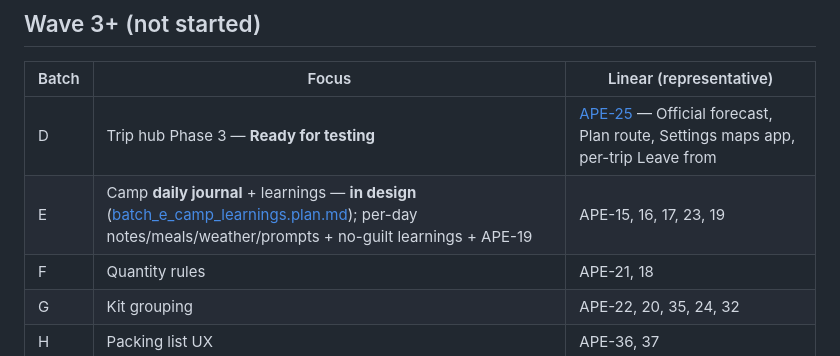
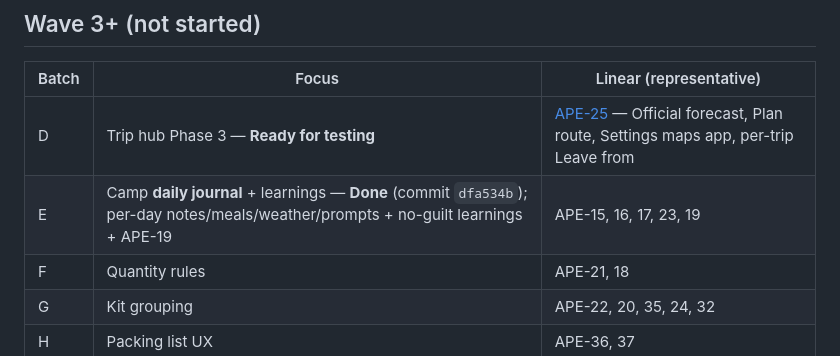
Before and after one commit to adaption365/neverleft, a Markdown page: plans/backlog_batches_wave1_wave2.plan.md, the part around the change. Drawn GitHub-style.

```diff
--- a/plans/backlog_batches_wave1_wave2.plan.md
+++ b/plans/backlog_batches_wave1_wave2.plan.md
@@ -69,7 +69,7 @@ Living record of **batched delivery order** from the Neverleft Linear backlog (M
 | Batch | Focus | Linear (representative) |
 |-------|--------|-------------------------|
 | D | Trip hub Phase 3 — **Ready for testing** | [APE-25](https://linear.app/aperturegraph/issue/APE-25) — Official forecast, Plan route, Settings maps app, per-trip Leave from |
-| E | Camp **daily journal** + learnings — **in design** ([batch_e_camp_learnings.plan.md](batch_e_camp_learnings.plan.md)); per-day notes/meals/weather/prompts + no-guilt learnings + APE-19 | APE-15, 16, 17, 23, 19 |
+| E | Camp **daily journal** + learnings — **Done** (commit `dfa534b`); per-day notes/meals/weather/prompts + no-guilt learnings + APE-19 | APE-15, 16, 17, 23, 19 |
 | F | Quantity rules | APE-21, 18 |
 | G | Kit grouping | APE-22, 20, 35, 24, 32 |
 | H | Packing list UX | APE-36, 37 |
```
Also changed, not shown: plans/README.md (+1 -1 lines), plans/batch_e_camp_learnings.plan.md (+1 -1 lines).
